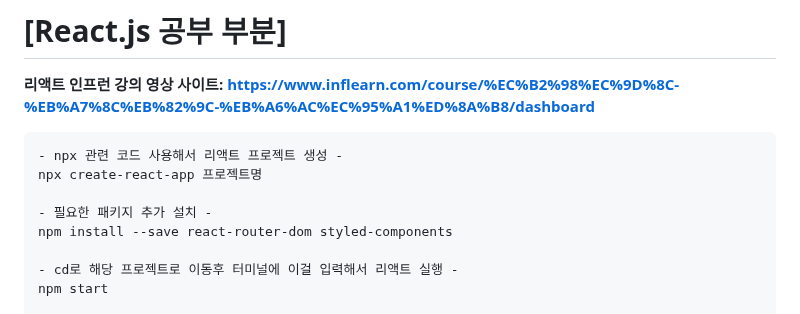
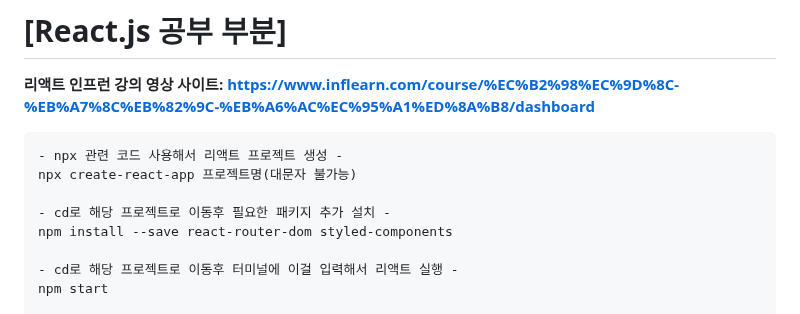
Before and after one commit to tkguswls1106/Study-Inflearn-Reactjs, a Markdown page: MD_reactjs_inflearn_study.md, the part around the change. GitHub-like rendering.

````diff
--- a/MD_reactjs_inflearn_study.md
+++ b/MD_reactjs_inflearn_study.md
@@ -3,9 +3,9 @@
 **리액트 인프런 강의 영상 사이트: https://www.inflearn.com/course/%EC%B2%98%EC%9D%8C-%EB%A7%8C%EB%82%9C-%EB%A6%AC%EC%95%A1%ED%8A%B8/dashboard**
 ```
 - npx 관련 코드 사용해서 리액트 프로젝트 생성 -
-npx create-react-app 프로젝트명
-
-- 필요한 패키지 추가 설치 -
+npx create-react-app 프로젝트명(대문자 불가능)
+
+- cd로 해당 프로젝트로 이동후 필요한 패키지 추가 설치 -
 npm install --save react-router-dom styled-components
 
 - cd로 해당 프로젝트로 이동후 터미널에 이걸 입력해서 리액트 실행 -
````
